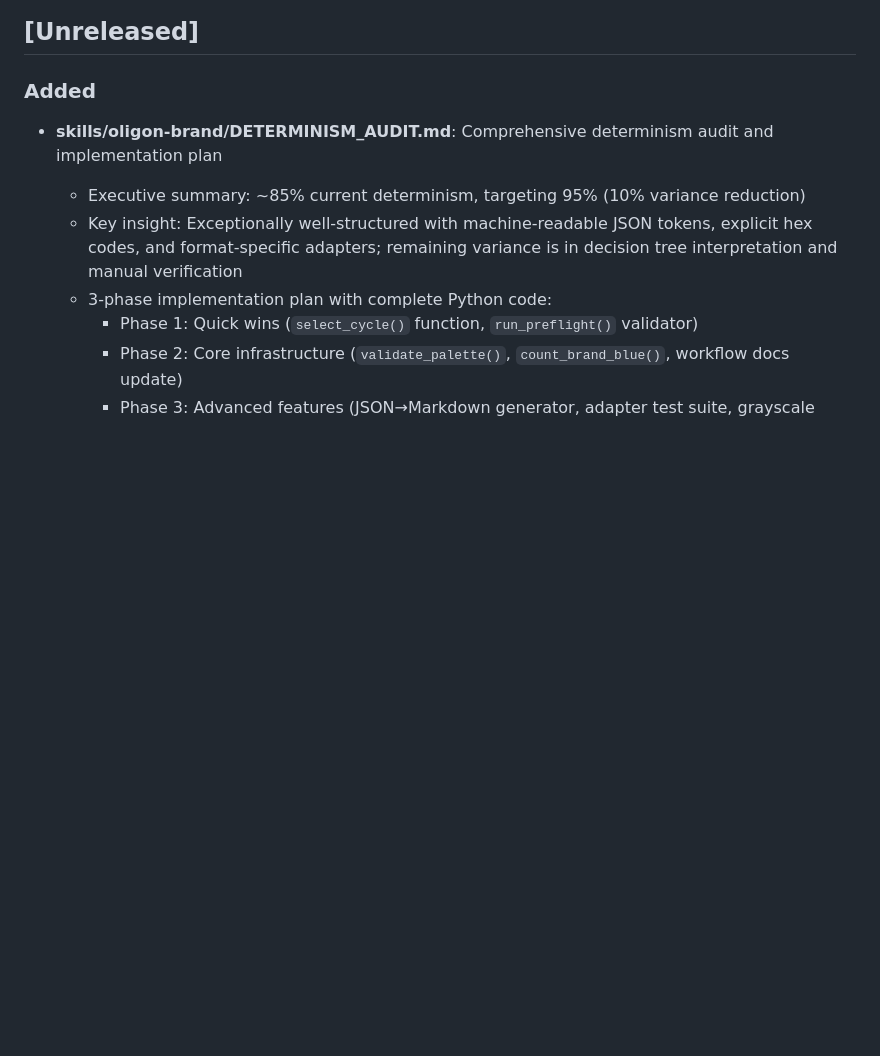
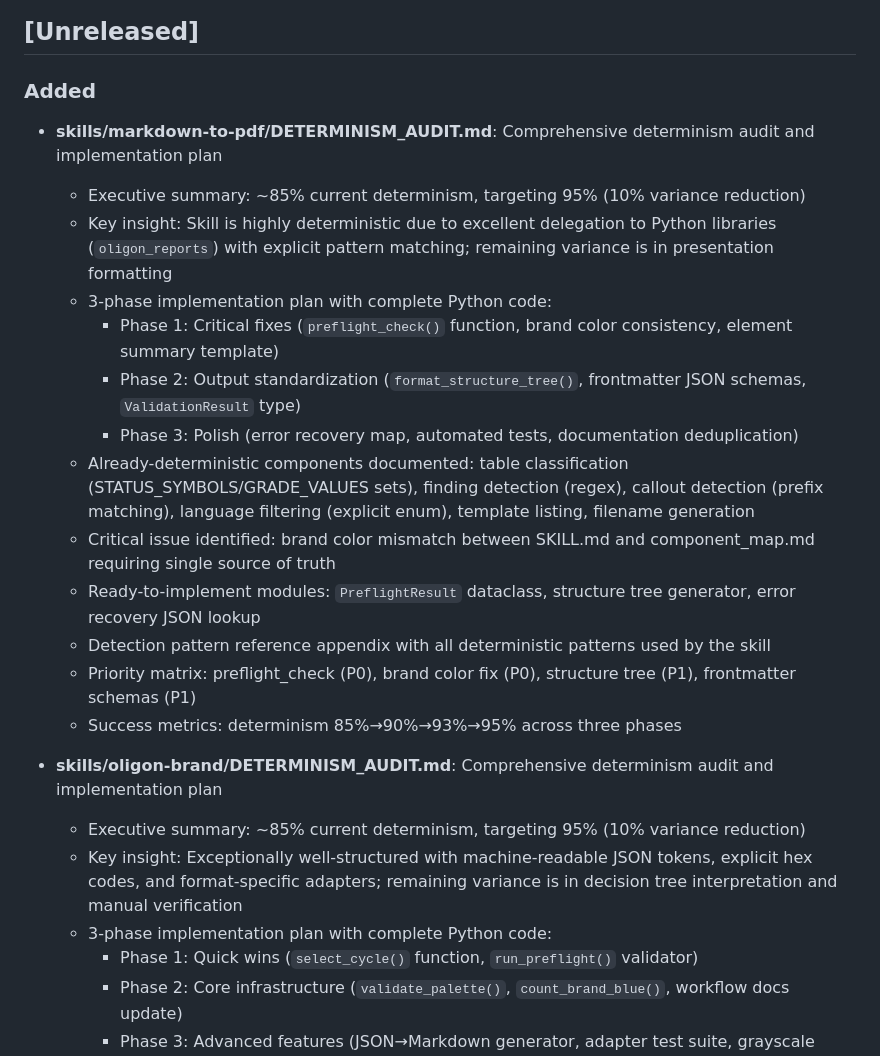
Before and after one commit to pickleton89/claude-scientific-writer-plugin, a Markdown page: CHANGELOG.md, the part around the change. Drawn GitHub-style; blank space fills up the shorter version.

```diff
--- a/CHANGELOG.md
+++ b/CHANGELOG.md
@@ -7,6 +7,20 @@ The format is based on [Keep a Changelog](https://keepachangelog.com/en/1.1.0/).
 ## [Unreleased]
 
 ### Added
+- **skills/markdown-to-pdf/DETERMINISM_AUDIT.md**: Comprehensive determinism audit and implementation plan
+  - Executive summary: ~85% current determinism, targeting 95% (10% variance reduction)
+  - Key insight: Skill is highly deterministic due to excellent delegation to Python libraries (`oligon_reports`) with explicit pattern matching; remaining variance is in presentation formatting
+  - 3-phase implementation plan with complete Python code:
+    - Phase 1: Critical fixes (`preflight_check()` function, brand color consistency, element summary template)
+    - Phase 2: Output standardization (`format_structure_tree()`, frontmatter JSON schemas, `ValidationResult` type)
+    - Phase 3: Polish (error recovery map, automated tests, documentation deduplication)
+  - Already-deterministic components documented: table classification (STATUS_SYMBOLS/GRADE_VALUES sets), finding detection (regex), callout detection (prefix matching), language filtering (explicit enum), template listing, filename generation
+  - Critical issue identified: brand color mismatch between SKILL.md and component_map.md requiring single source of truth
+  - Ready-to-implement modules: `PreflightResult` dataclass, structure tree generator, error recovery JSON lookup
+  - Detection pattern reference appendix with all deterministic patterns used by the skill
+  - Priority matrix: preflight_check (P0), brand color fix (P0), structure tree (P1), frontmatter schemas (P1)
+  - Success metrics: determinism 85%→90%→93%→95% across three phases
+
 - **skills/oligon-brand/DETERMINISM_AUDIT.md**: Comprehensive determinism audit and implementation plan
   - Executive summary: ~85% current determinism, targeting 95% (10% variance reduction)
   - Key insight: Exceptionally well-structured with machine-readable JSON tokens, explicit hex codes, and format-specific adapters; remaining variance is in decision tree interpretation and manual verification
```
Also changed, not shown: skills/markdown-to-pdf/DETERMINISM_AUDIT.md (added, +295 -0 lines).
